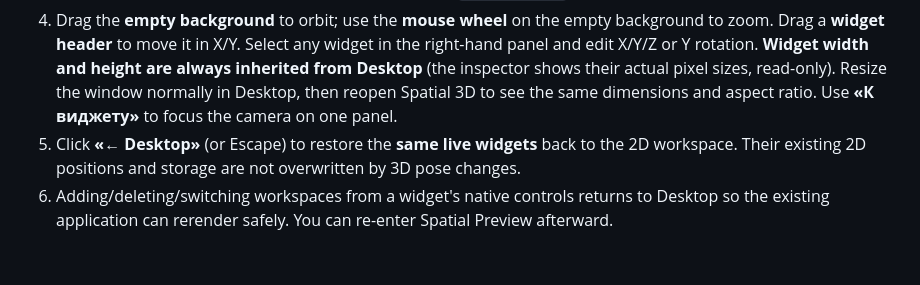
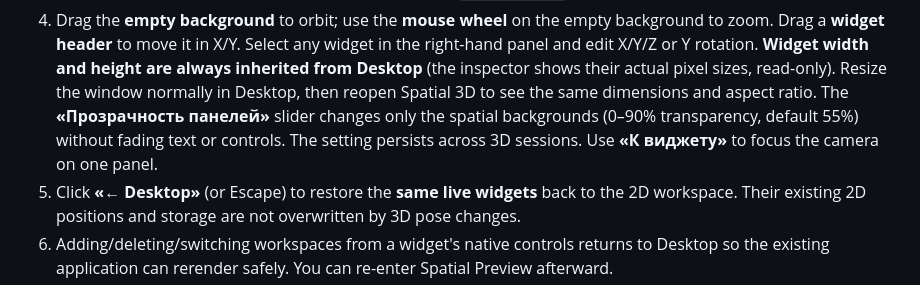
Before and after one commit to blacknode305/dashboardx, a Markdown page: docs/spatial-preview.md, the part around the change. Drawn GitHub-style; blank space fills up the shorter version.

Commit message:
docs: explain Spatial glass transparency slider and saved preference

```diff
--- a/docs/spatial-preview.md
+++ b/docs/spatial-preview.md
@@ -31,7 +31,10 @@ When GitHub Pages is configured for `main` and `/(root)`, you can open:
    **Widget width and height are always inherited from Desktop** (the
    inspector shows their actual pixel sizes, read-only). Resize the window
    normally in Desktop, then reopen Spatial 3D to see the same dimensions
-   and aspect ratio. Use **«К виджету»** to focus the camera on one panel.
+   and aspect ratio. The **«Прозрачность панелей»** slider changes only
+   the spatial backgrounds (0–90% transparency, default 55%) without
+   fading text or controls. The setting persists across 3D sessions.
+   Use **«К виджету»** to focus the camera on one panel.
 5. Click **«← Desktop»** (or Escape) to restore the **same live widgets**
    back to the 2D workspace. Their existing 2D positions and storage are
    not overwritten by 3D pose changes.
```
